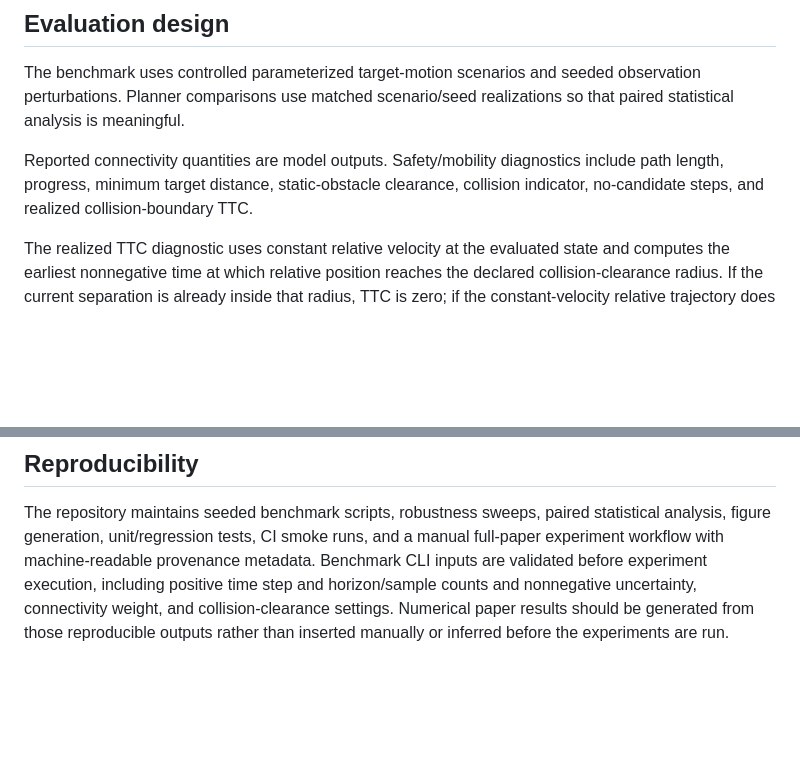
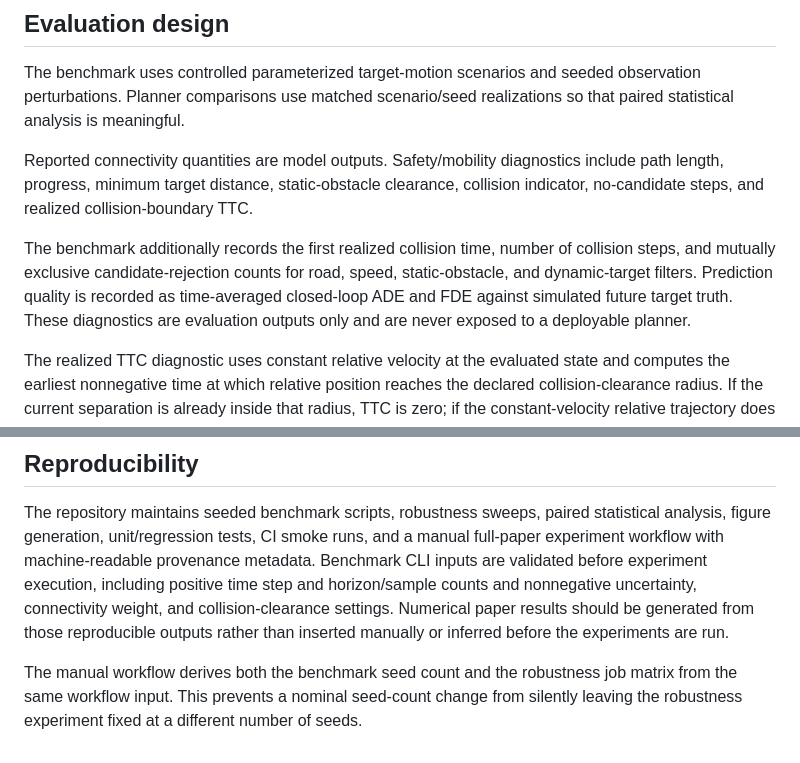
Before and after one commit to panagiotagrosdouli/pc-fmcw-robotics-planning, a Markdown page: docs/PAPER_METHODS.md, 2 parts joined by grey strips. GitHub-like rendering; blank space fills up the shorter version.

Commit message:
Add paper safety and feasibility diagnostics

```diff
--- a/docs/PAPER_METHODS.md
+++ b/docs/PAPER_METHODS.md
@@ -46,6 +46,13 @@ The benchmark uses controlled parameterized target-motion scenarios and seeded o
 
 Reported connectivity quantities are model outputs. Safety/mobility diagnostics include path length, progress, minimum target distance, static-obstacle clearance, collision indicator, no-candidate steps, and realized collision-boundary TTC.
 
+The benchmark additionally records the first realized collision time, number of
+collision steps, and mutually exclusive candidate-rejection counts for road,
+speed, static-obstacle, and dynamic-target filters. Prediction quality is
+recorded as time-averaged closed-loop ADE and FDE against simulated future target
+truth. These diagnostics are evaluation outputs only and are never exposed to a
+deployable planner.
+
 The realized TTC diagnostic uses constant relative velocity at the evaluated state and computes the earliest nonnegative time at which relative position reaches the declared collision-clearance radius. If the current separation is already inside that radius, TTC is zero; if the constant-velocity relative trajectory does not intersect the collision disk, TTC is infinite. This diagnostic is evaluated from realized simulator states and is not exposed to a planner as future information.
 
 ## Statistical analysis
@@ -67,3 +74,8 @@ The study does **not** by itself support claims of measured PC-FMCW optical-chan
 ## Reproducibility
 
 The repository maintains seeded benchmark scripts, robustness sweeps, paired statistical analysis, figure generation, unit/regression tests, CI smoke runs, and a manual full-paper experiment workflow with machine-readable provenance metadata. Benchmark CLI inputs are validated before experiment execution, including positive time step and horizon/sample counts and nonnegative uncertainty, connectivity weight, and collision-clearance settings. Numerical paper results should be generated from those reproducible outputs rather than inserted manually or inferred before the experiments are run.
+
+The manual workflow derives both the benchmark seed count and the robustness
+job matrix from the same workflow input. This prevents a nominal seed-count
+change from silently leaving the robustness experiment fixed at a different
+number of seeds.
```
